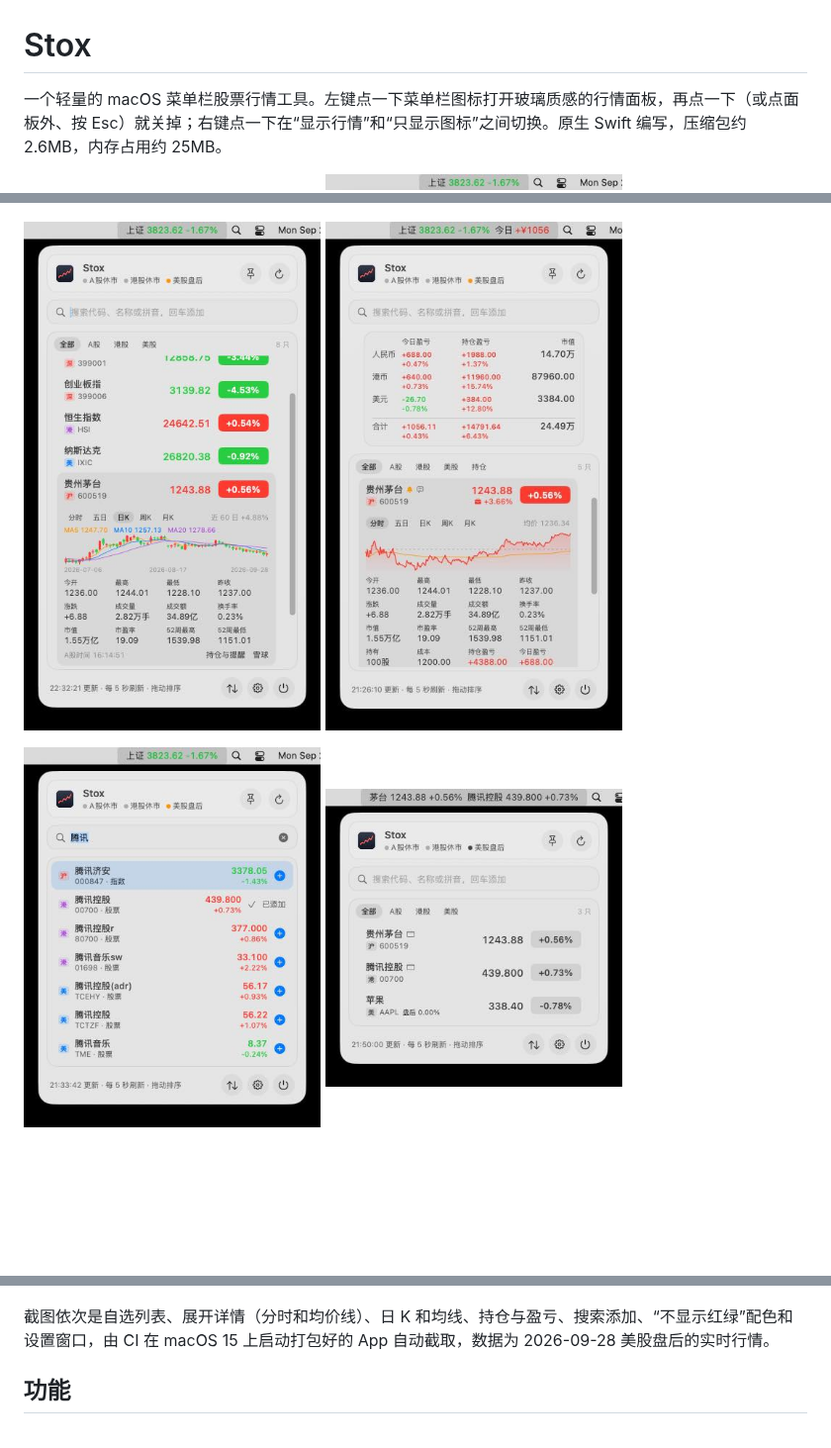
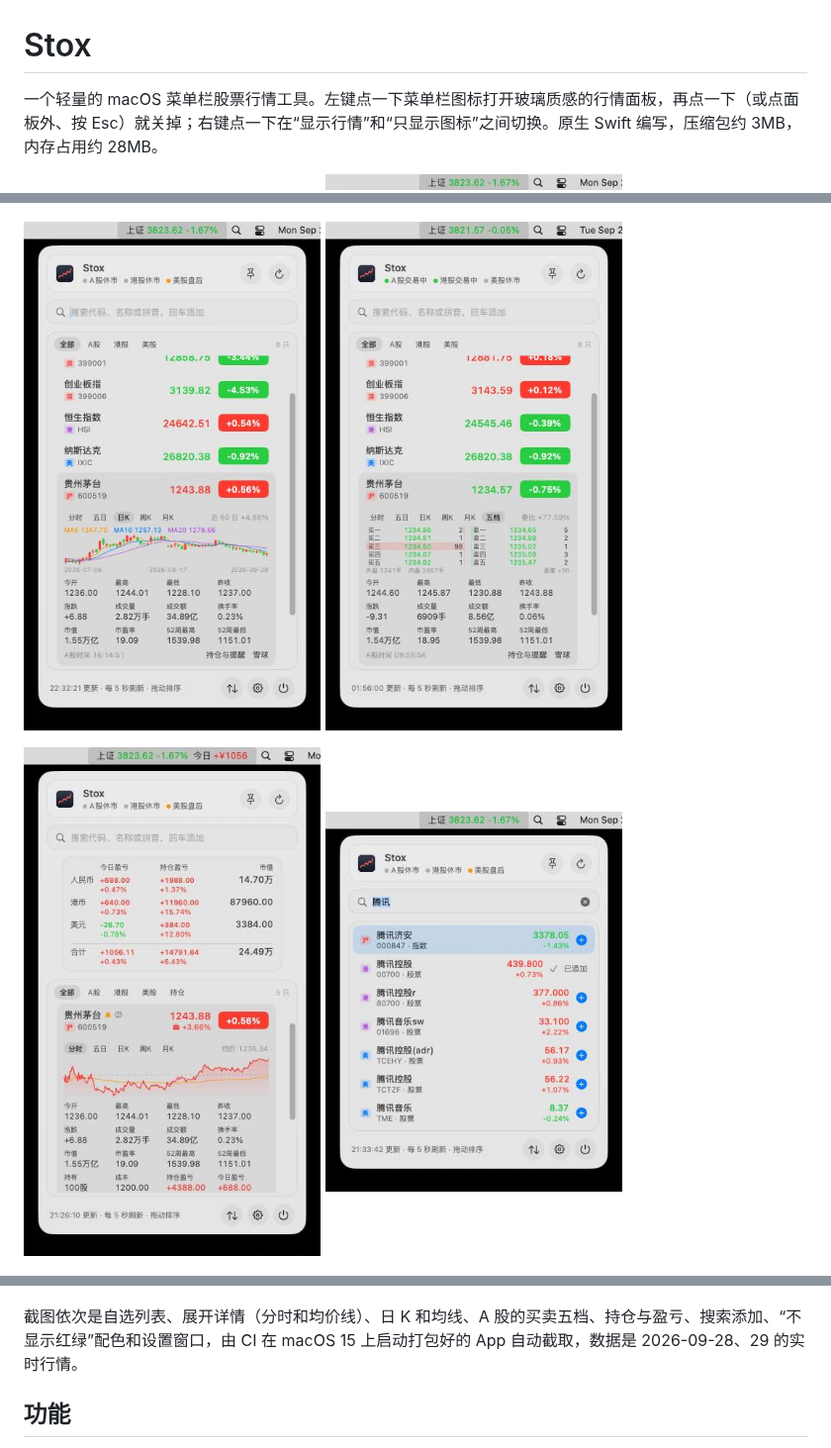
Before and after one commit to whrss9527/stox, a Markdown page: README.md, 3 parts joined by grey strips. Shown at 99% size. GitHub-like rendering; pictures changed too: docs/images/orderbook.jpg (added); blank space fills up the shorter version.

Commit message:
Show the order book in the README
The README gains the 五档 screenshot from CI next to the daily K-line,
and the size and memory figures follow the latest build.

[screenshots: kline-marks editor holdings]

Co-Authored-By: Claude Opus 5.5 <noreply@anthropic.com>
Claude-Session: https://claude.ai/code/session_01H7xfHWHbRJ9Cp9s4wvneon

```diff
--- a/README.md
+++ b/README.md
@@ -1,6 +1,6 @@
 # Stox
 
-一个轻量的 macOS 菜单栏股票行情工具。左键点一下菜单栏图标打开玻璃质感的行情面板，再点一下（或点面板外、按 Esc）就关掉；右键点一下在“显示行情”和“只显示图标”之间切换。原生 Swift 编写，压缩包约 2.6MB，内存占用约 25MB。
+一个轻量的 macOS 菜单栏股票行情工具。左键点一下菜单栏图标打开玻璃质感的行情面板，再点一下（或点面板外、按 Esc）就关掉；右键点一下在“显示行情”和“只显示图标”之间切换。原生 Swift 编写，压缩包约 3MB，内存占用约 28MB。
 
 <p>
   <img src="docs/images/panel.jpg" width="300" alt="自选列表">
@@ -8,17 +8,20 @@
 </p>
 <p>
   <img src="docs/images/kline.jpg" width="300" alt="日 K 和均线">
-  <img src="docs/images/holdings.jpg" width="300" alt="持仓与盈亏">
+  <img src="docs/images/orderbook.jpg" width="300" alt="买卖五档">
 </p>
 <p>
+  <img src="docs/images/holdings.jpg" width="300" alt="持仓与盈亏">
   <img src="docs/images/search.jpg" width="300" alt="搜索添加">
+</p>
+<p>
   <img src="docs/images/neutral.jpg" width="300" alt="不显示红绿">
 </p>
 <p>
   <img src="docs/images/settings.jpg" width="604" alt="设置窗口">
 </p>
 
-截图依次是自选列表、展开详情（分时和均价线）、日 K 和均线、持仓与盈亏、搜索添加、“不显示红绿”配色和设置窗口，由 CI 在 macOS 15 上启动打包好的 App 自动截取，数据为 2026-09-28 美股盘后的实时行情。
+截图依次是自选列表、展开详情（分时和均价线）、日 K 和均线、A 股的买卖五档、持仓与盈亏、搜索添加、“不显示红绿”配色和设置窗口，由 CI 在 macOS 15 上启动打包好的 App 自动截取，数据是 2026-09-28、29 的实时行情。
 
 ## 功能
 
```
